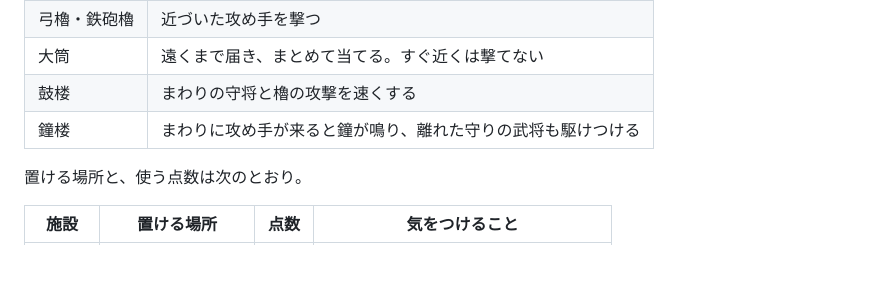
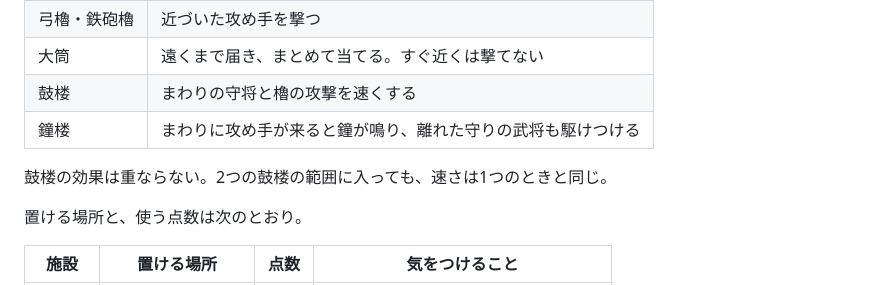
Before and after one commit to ot-nemoto/joseniq, a Markdown page: README.md, the part around the change. Drawn GitHub-style; blank space fills up the shorter version.

Commit message:
README に、鼓楼の効果が重ならないことを書く
Co-Authored-By: Claude Opus 5.5 <noreply@anthropic.com>

```diff
--- a/README.md
+++ b/README.md
@@ -53,6 +53,8 @@
 | 大筒         | 遠くまで届き、まとめて当てる。すぐ近くは撃てない             |
 | 鼓楼         | まわりの守将と櫓の攻撃を速くする                             |
 | 鐘楼         | まわりに攻め手が来ると鐘が鳴り、離れた守りの武将も駆けつける |
+
+鼓楼の効果は重ならない。2つの鼓楼の範囲に入っても、速さは1つのときと同じ。
 
 置ける場所と、使う点数は次のとおり。
 
```
